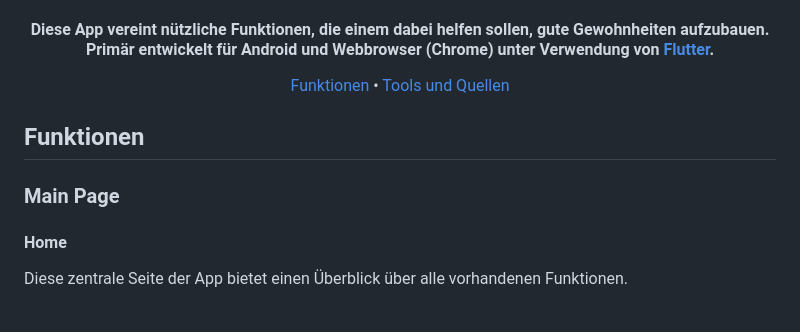
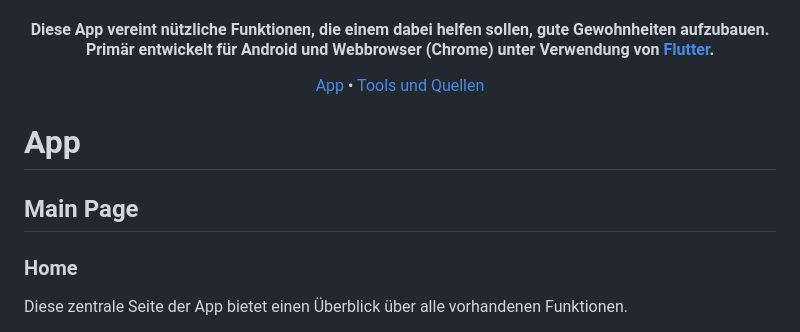
Before and after one commit to Nevsh/CPD-Projekt, a Markdown page: README.md, the part around the change printed below. Drawn GitHub-style.

```diff
--- a/README.md
+++ b/README.md
@@ -7,16 +7,16 @@
 </h4>
 
 <p align="center">
-  <a href="#funktionen">Funktionen</a> •
+  <a href="#die-app">App</a> •
   <a href="#tools-und-quellen">Tools und Quellen</a>
 </p>
 
 
-## Funktionen
+# App
 
-### Main Page
+## Main Page
 
-#### Home
+### Home
 Diese zentrale Seite der App bietet einen Überblick über alle vorhandenen Funktionen.
 - Meditation-Timer
 - Pomodoro-Timer
```
Also changed, not shown: other parts of README.md (+27 -16 lines).
